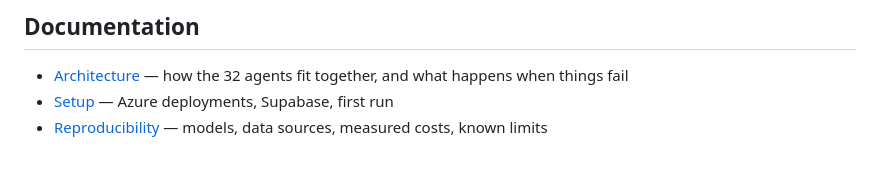
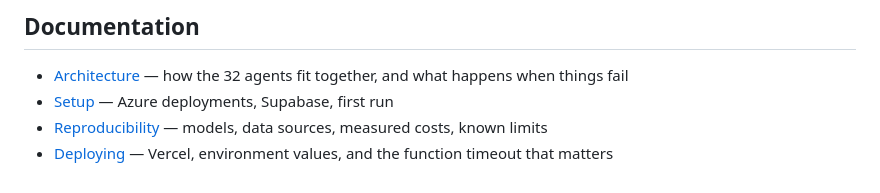
Before and after one commit to FlemingJohn/papertrail, a Markdown page: README.md, the part around the change. GitHub-like rendering.

Commit message:
docs: explain deploying to vercel and the timeout constraint

```diff
--- a/README.md
+++ b/README.md
@@ -263,3 +263,4 @@ Expect more `Source not found` verdicts on the arXiv papers. That is the referen
 - [Architecture](docs/architecture.md) — how the 32 agents fit together, and what happens when things fail
 - [Setup](docs/setup.md) — Azure deployments, Supabase, first run
 - [Reproducibility](docs/reproducibility.md) — models, data sources, measured costs, known limits
+- [Deploying](docs/deploying.md) — Vercel, environment values, and the function timeout that matters
```
Also changed, not shown: docs/deploying.md (added, +84 -0 lines).
